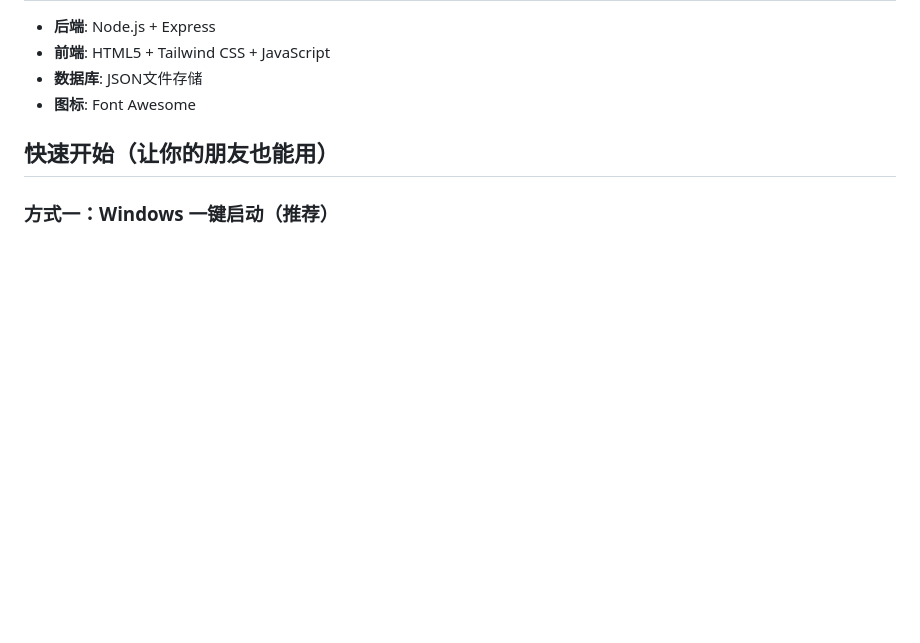
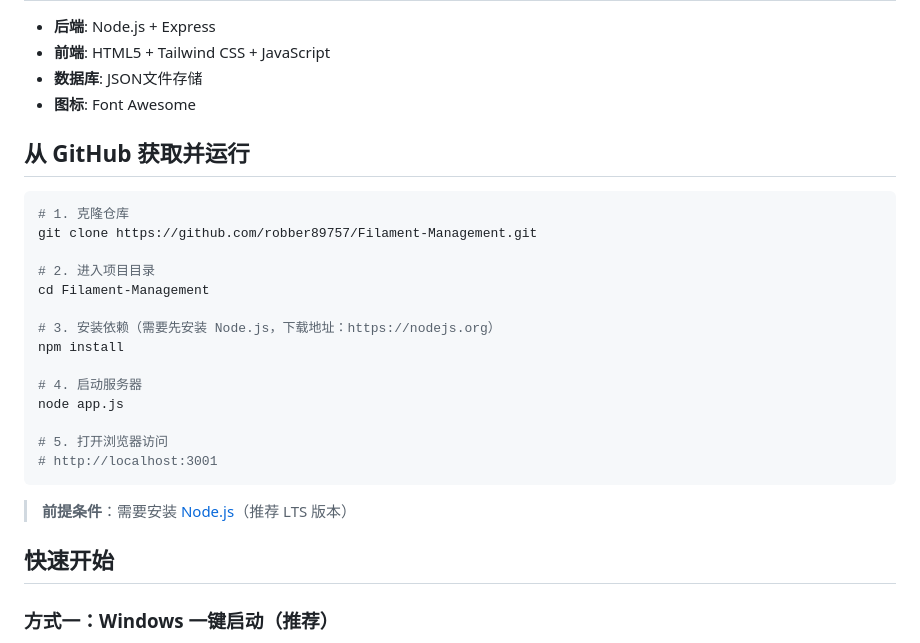
Before and after one commit to robber89757/Filament-Management, a Markdown page: README.md, the part around the change. Rendered like a GitHub page; blank space fills up the shorter version.

Commit message:
Update README: add GitHub clone & setup instructions

````diff
--- a/README.md
+++ b/README.md
@@ -41,7 +41,28 @@
 - **数据库**: JSON文件存储
 - **图标**: Font Awesome
 
-## 快速开始（让你的朋友也能用）
+## 从 GitHub 获取并运行
+
+```bash
+# 1. 克隆仓库
+git clone https://github.com/robber89757/Filament-Management.git
+
+# 2. 进入项目目录
+cd Filament-Management
+
+# 3. 安装依赖（需要先安装 Node.js，下载地址：https://nodejs.org）
+npm install
+
+# 4. 启动服务器
+node app.js
+
+# 5. 打开浏览器访问
+# http://localhost:3001
+```
+
+> **前提条件**：需要安装 [Node.js](https://nodejs.org)（推荐 LTS 版本）
+
+## 快速开始
 
 ### 方式一：Windows 一键启动（推荐）
 
````
